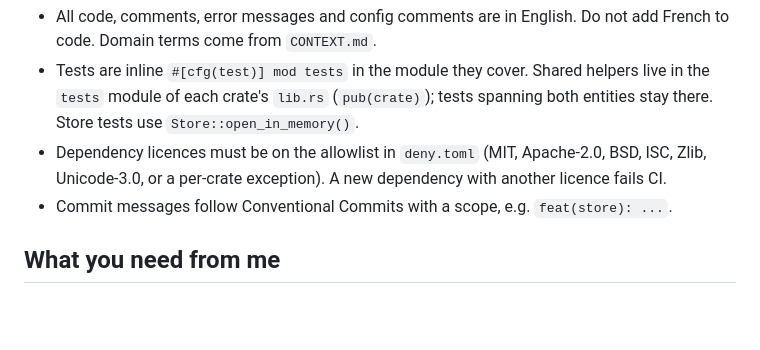
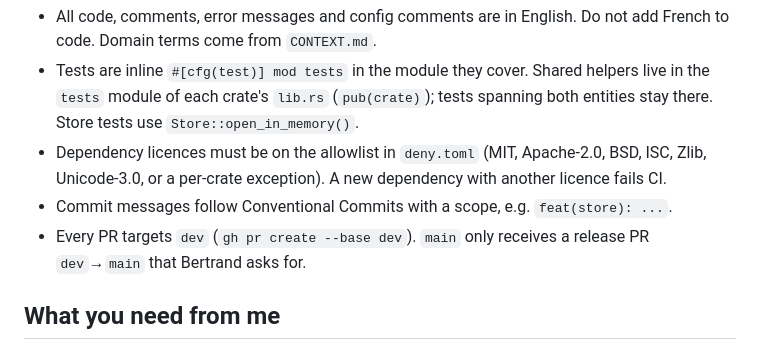
Before and after one commit to Bertrand2808/DietLock, a Markdown page: CLAUDE.md, the part around the change. GitHub-like rendering; blank space fills up the shorter version.

Commit message:
docs(claude): PRs target dev by default

```diff
--- a/CLAUDE.md
+++ b/CLAUDE.md
@@ -39,6 +39,7 @@ The UI is raw HTML and JS (`src/index.html`, `src/main.js`, no framework or bund
 - Tests are inline `#[cfg(test)] mod tests` in the module they cover. Shared helpers live in the `tests` module of each crate's `lib.rs` (`pub(crate)`); tests spanning both entities stay there. Store tests use `Store::open_in_memory()`.
 - Dependency licences must be on the allowlist in `deny.toml` (MIT, Apache-2.0, BSD, ISC, Zlib, Unicode-3.0, or a per-crate exception). A new dependency with another licence fails CI.
 - Commit messages follow Conventional Commits with a scope, e.g. `feat(store): ...`.
+- Every PR targets `dev` (`gh pr create --base dev`). `main` only receives a release PR `dev`→`main` that Bertrand asks for.
 
 ## What you need from me
 
```
